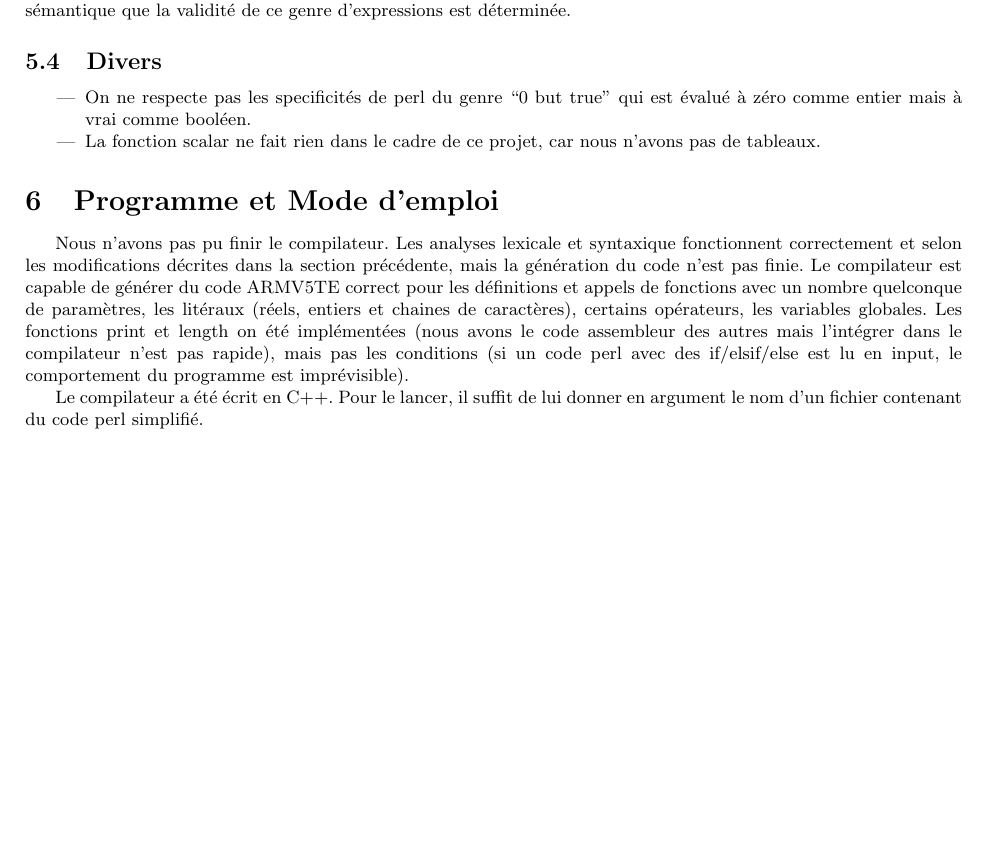
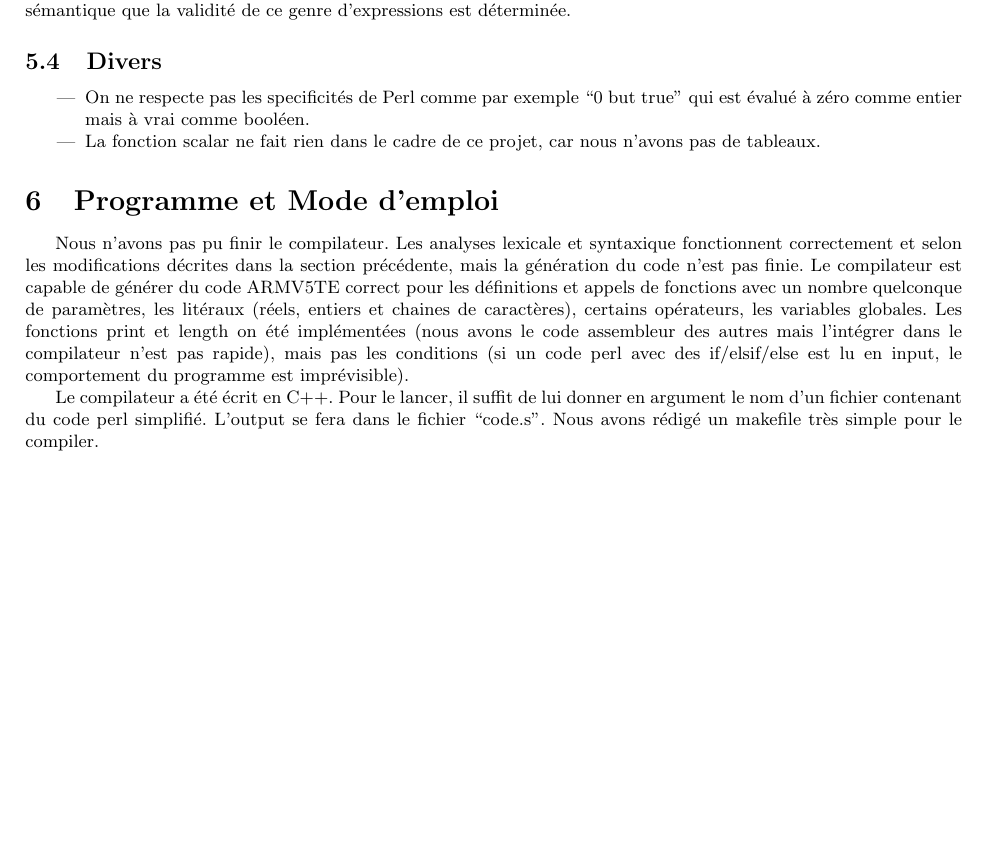
Before and after one commit to paul-rodriguez/compilo, a LaTeX document (proj/rapport/rapport.tex): part of page 17 of 17, cut so that both start at the same text, the shorter picture padded with empty space. Compiled offline with pdfLaTeX.

Commit message:
makefile

```diff
--- a/proj/rapport/rapport.tex
+++ b/proj/rapport/rapport.tex
@@ -575,8 +575,8 @@
 
 	\subsection{Divers}
 		\begin{itemize}
-		\item On ne respecte pas les specificités de perl du genre ``0 but true'' qui est
-		évalué à zéro comme entier mais à vrai comme booléen.
+		\item On ne respecte pas les specificités de Perl comme par exemple ``0 but
+		true'' qui est évalué à zéro comme entier mais à vrai comme booléen.
 		\item La fonction scalar ne fait rien dans le cadre de ce projet, car nous
 		n'avons pas de tableaux.
 		\end{itemize}
@@ -594,6 +594,8 @@
 	conditions (si un code perl avec des if/elsif/else est lu en input, le comportement du programme est imprévisible).
 
 	Le compilateur a été écrit en C++. Pour le lancer, il suffit de lui donner en
-	argument le nom d'un fichier contenant du code perl simplifié.
+	argument le nom d'un fichier contenant du code perl simplifié. L'output se
+	fera dans le fichier ``code.s''.
+	Nous avons rédigé un makefile très simple pour le compiler.
 
 \end{document}
```
Also changed, not shown: proj/rapport/rapport.pdf, proj/src/makefile (added), 1 other file.
